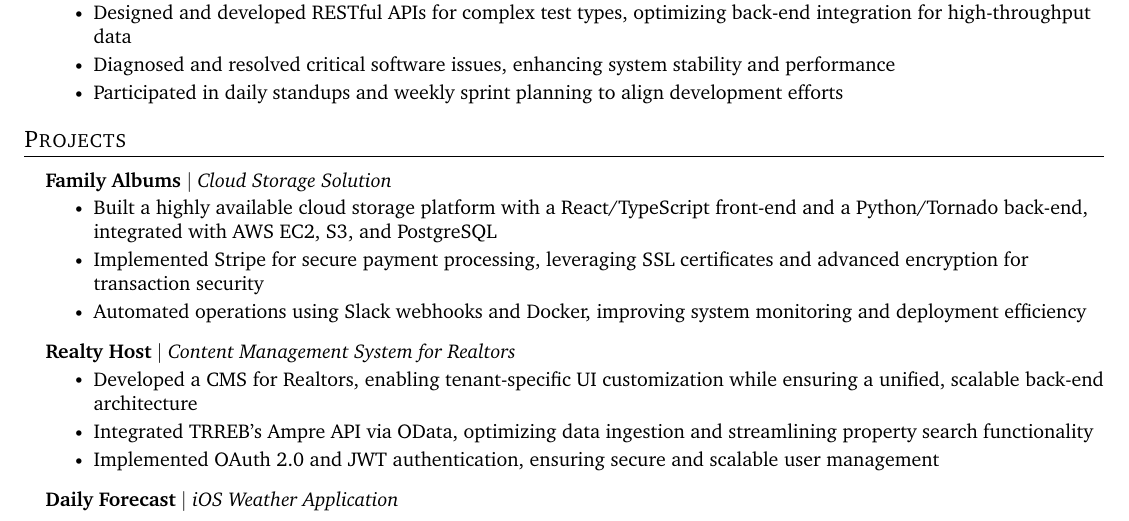
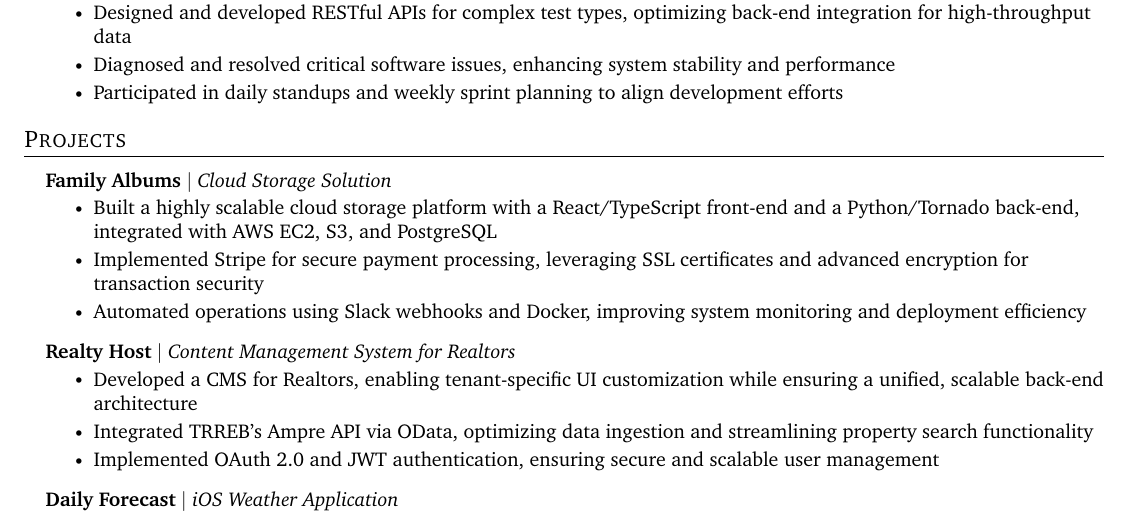
Before and after one commit to jmsapps/jmsapps-ui, a LaTeX CV (app/resume/jeff_santos_resume.tex): part of page 1 of 2, cut so that both start at the same text. Compiled offline with pdfLaTeX.

Commit message:
small fix

```diff
--- a/app/resume/jeff_santos_resume.tex
+++ b/app/resume/jeff_santos_resume.tex
@@ -173,7 +173,7 @@
     \resumeProjectHeading
       {\textbf{Family Albums} $|$ \emph{Cloud Storage Solution}}{}
       \resumeItemListStart
-        \resumeItem{Built a highly available cloud storage platform with a React/TypeScript front-end and a Python/Tornado back-end, integrated with AWS EC2, S3, and PostgreSQL}
+        \resumeItem{Built a highly scalable cloud storage platform with a React/TypeScript front-end and a Python/Tornado back-end, integrated with AWS EC2, S3, and PostgreSQL}
         \resumeItem{Implemented Stripe for secure payment processing, leveraging SSL certificates and advanced encryption for transaction security}
         \resumeItem{Automated operations using Slack webhooks and Docker, improving system monitoring and deployment efficiency}
       \resumeItemListEnd
```
Also changed, not shown: app/resume/jeff_santos_resume.pdf.
